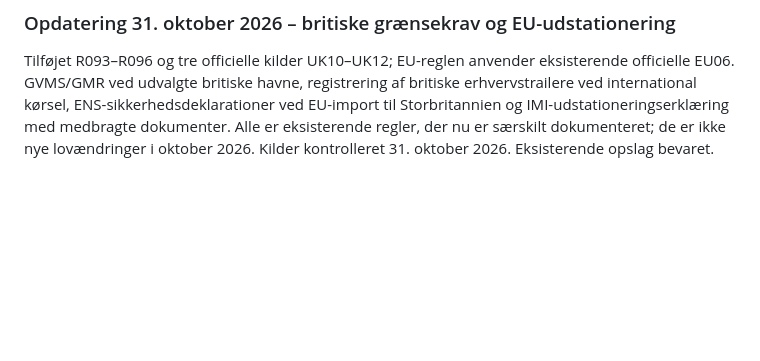
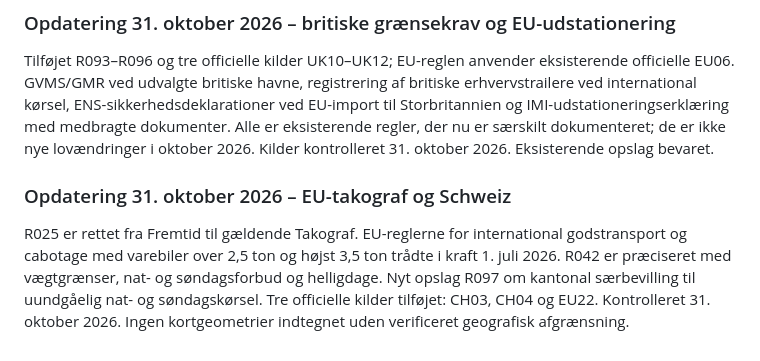
Before and after one commit to mOLTRUP/Test, a Markdown page: lastbil-europa/README.md, the part around the change. Drawn GitHub-style; blank space fills up the shorter version.

Commit message:
Correct active EU tachograph rules and document Swiss truck ban permits

```diff
--- a/lastbil-europa/README.md
+++ b/lastbil-europa/README.md
@@ -70,3 +70,6 @@ Tilføjet R090–R092 og officielle kilder NL03–NL05. Kilometerafgiften er red
 
 ### Opdatering 31. oktober 2026 – britiske grænsekrav og EU-udstationering
 Tilføjet R093–R096 og tre officielle kilder UK10–UK12; EU-reglen anvender eksisterende officielle EU06. GVMS/GMR ved udvalgte britiske havne, registrering af britiske erhvervstrailere ved international kørsel, ENS-sikkerhedsdeklarationer ved EU-import til Storbritannien og IMI-udstationeringserklæring med medbragte dokumenter. Alle er eksisterende regler, der nu er særskilt dokumenteret; de er ikke nye lovændringer i oktober 2026. Kilder kontrolleret 31. oktober 2026. Eksisterende opslag bevaret.
+
+### Opdatering 31. oktober 2026 – EU-takograf og Schweiz
+R025 er rettet fra Fremtid til gældende Takograf. EU-reglerne for international godstransport og cabotage med varebiler over 2,5 ton og højst 3,5 ton trådte i kraft 1. juli 2026. R042 er præciseret med vægtgrænser, nat- og søndagsforbud og helligdage. Nyt opslag R097 om kantonal særbevilling til uundgåelig nat- og søndagskørsel. Tre officielle kilder tilføjet: CH03, CH04 og EU22. Kontrolleret 31. oktober 2026. Ingen kortgeometrier indtegnet uden verificeret geografisk afgrænsning.
```
